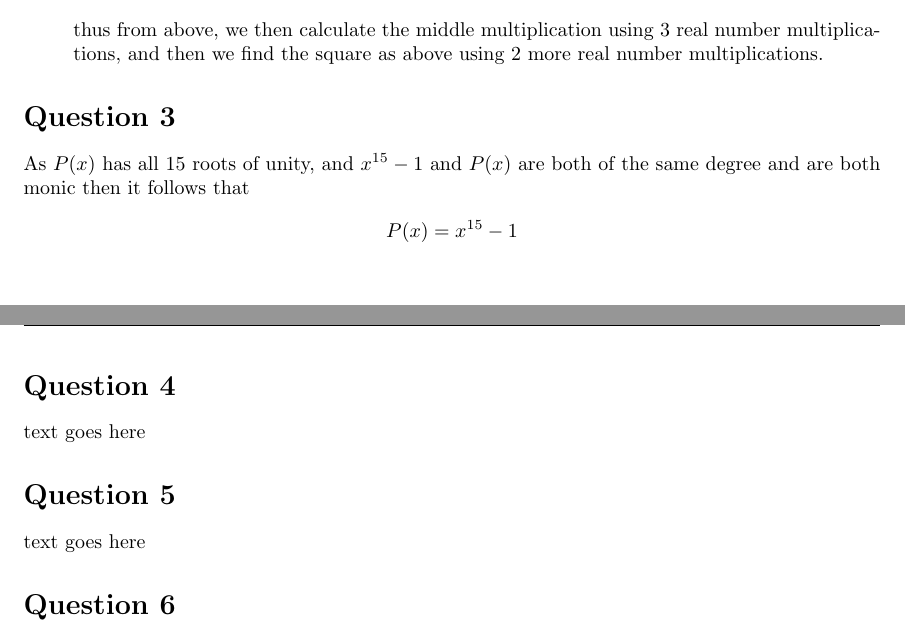
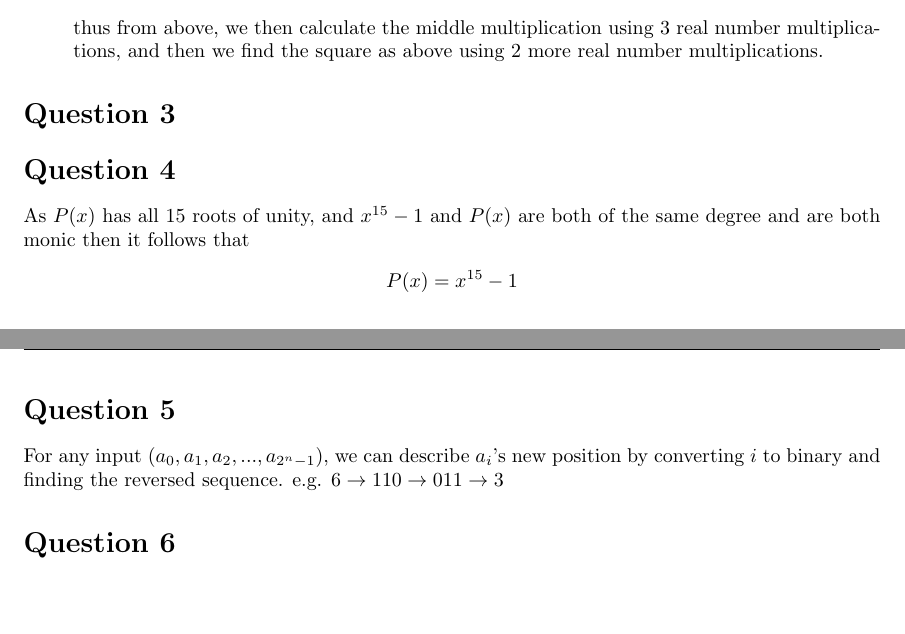
Before and after one commit to ekohilas/comp3821, a LaTeX document (ass2/z5114986.tex): two parts of pages 2 and 3 of 3, joined at a grey line, cut so that both start at the same text, the shorter picture padded with empty space. Compiled offline with pdfLaTeX.

Commit message:
some changes

```diff
--- a/ass2/z5114986.tex
+++ b/ass2/z5114986.tex
@@ -104,16 +104,16 @@ func(n):
 \end{enumerate}
 
 \section*{Question 3}
+
+\section*{Question 4}
 As $P(x)$ has all 15 roots of unity, and $x^{15} - 1$ and $P(x)$ are both of the same degree and are both monic then it follows that
 \begin{gather*}
 P(x) = x^{15} -1
 \end{gather*}
 
-\section*{Question 4}
-text goes here
-
 \section*{Question 5}
-text goes here
+For any input $(a_0, a_1, a_2, ..., a_{2^n-1})$, we can describe $a_i$'s new position by converting $i$ to binary and finding the reversed sequence.
+e.g. $6 \rightarrow 110 \rightarrow 011 \rightarrow 3$
 
 \section*{Question 6}
 text goes here
```
Also changed, not shown: ass2/z5114986.pdf.
